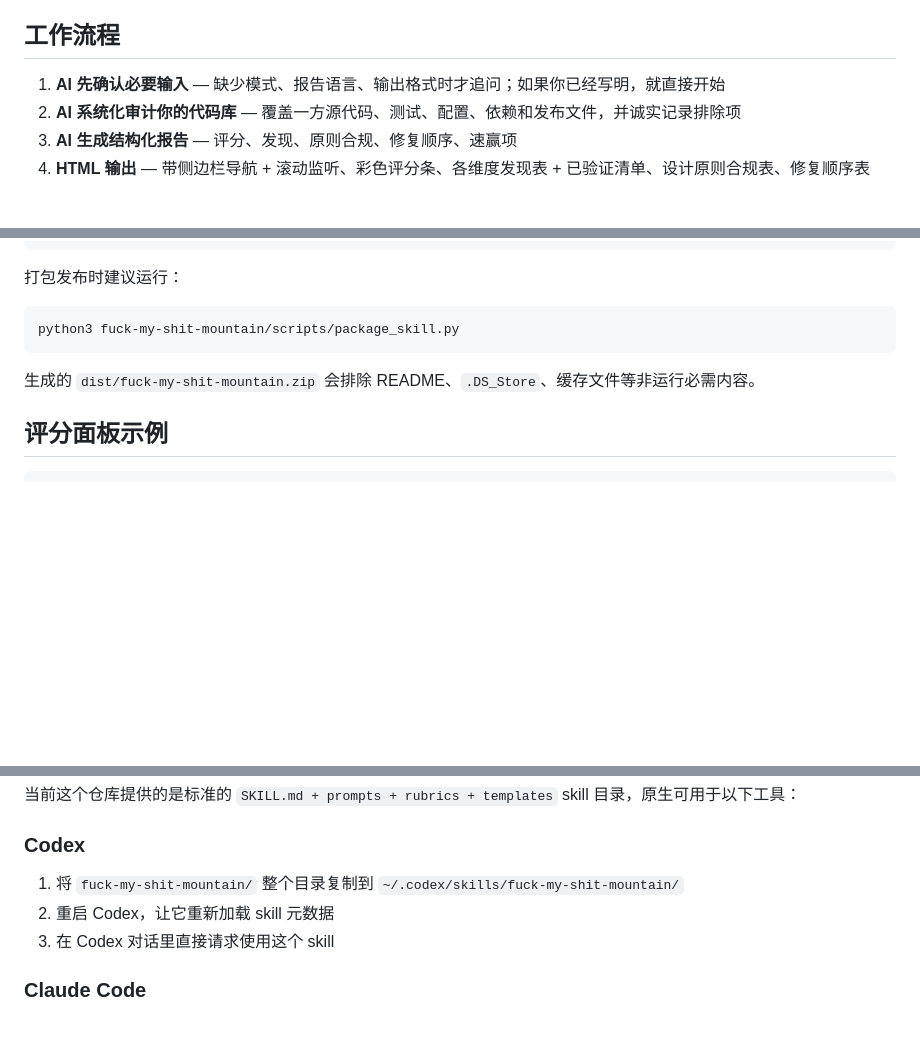
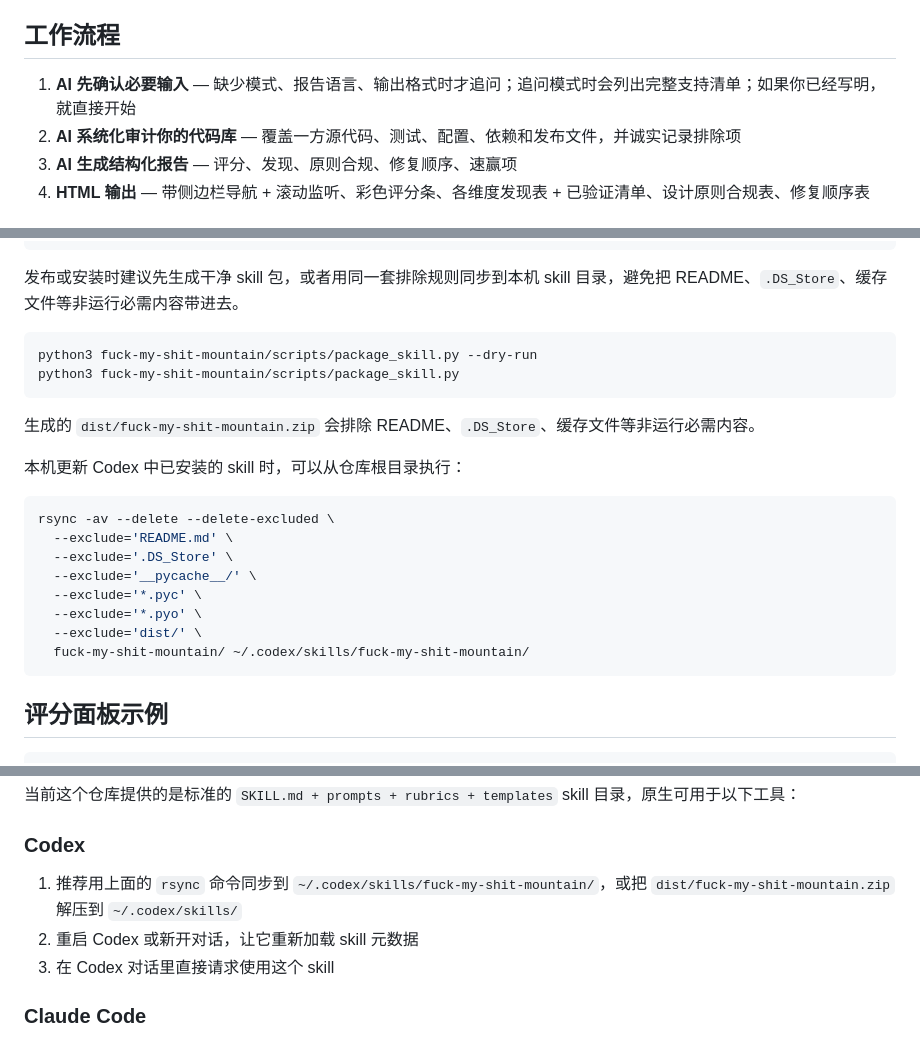
Before and after one commit to CrazyForks/Fuck_My_Shit_Mountain, a Markdown page: README.md, 3 parts joined by grey strips. Drawn GitHub-style; blank space fills up the shorter version.

Commit message:
docs: clarify skill installation and mode prompts

````diff
--- a/README.md
+++ b/README.md
@@ -8,7 +8,7 @@
 
 ## 工作流程
 
-1. **AI 先确认必要输入** — 缺少模式、报告语言、输出格式时才追问；如果你已经写明，就直接开始
+1. **AI 先确认必要输入** — 缺少模式、报告语言、输出格式时才追问；追问模式时会列出完整支持清单；如果你已经写明，就直接开始
 2. **AI 系统化审计你的代码库** — 覆盖一方源代码、测试、配置、依赖和发布文件，并诚实记录排除项
 3. **AI 生成结构化报告** — 评分、发现、原则合规、修复顺序、速赢项
 4. **HTML 输出** — 带侧边栏导航 + 滚动监听、彩色评分条、各维度发现表 + 已验证清单、设计原则合规表、修复顺序表
@@ -68,13 +68,27 @@ fuck-my-shit-mountain/
 └── examples/             — Rust、Node.js、Vue 审计示例
 ```
 
-打包发布时建议运行：
+发布或安装时建议先生成干净 skill 包，或者用同一套排除规则同步到本机 skill 目录，避免把 README、`.DS_Store`、缓存文件等非运行必需内容带进去。
 
 ```bash
+python3 fuck-my-shit-mountain/scripts/package_skill.py --dry-run
 python3 fuck-my-shit-mountain/scripts/package_skill.py
 ```
 
 生成的 `dist/fuck-my-shit-mountain.zip` 会排除 README、`.DS_Store`、缓存文件等非运行必需内容。
+
+本机更新 Codex 中已安装的 skill 时，可以从仓库根目录执行：
+
+```bash
+rsync -av --delete --delete-excluded \
+  --exclude='README.md' \
+  --exclude='.DS_Store' \
+  --exclude='__pycache__/' \
+  --exclude='*.pyc' \
+  --exclude='*.pyo' \
+  --exclude='dist/' \
+  fuck-my-shit-mountain/ ~/.codex/skills/fuck-my-shit-mountain/
+```
 
 ## 评分面板示例
 
@@ -100,8 +114,8 @@ Overall         ██████░░░░  6.6  B
 
 ### Codex
 
-1. 将 `fuck-my-shit-mountain/` 整个目录复制到 `~/.codex/skills/fuck-my-shit-mountain/`
-2. 重启 Codex，让它重新加载 skill 元数据
+1. 推荐用上面的 `rsync` 命令同步到 `~/.codex/skills/fuck-my-shit-mountain/`，或把 `dist/fuck-my-shit-mountain.zip` 解压到 `~/.codex/skills/`
+2. 重启 Codex 或新开对话，让它重新加载 skill 元数据
 3. 在 Codex 对话里直接请求使用这个 skill
 
 ### Claude Code
````
Also changed, not shown: other parts of README.md (+1 -1 lines), fuck-my-shit-mountain/README.md (+16 -3 lines), fuck-my-shit-mountain/SKILL.md (+2 -1 lines).
